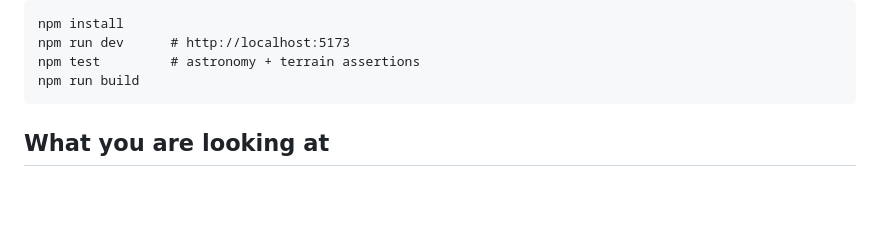
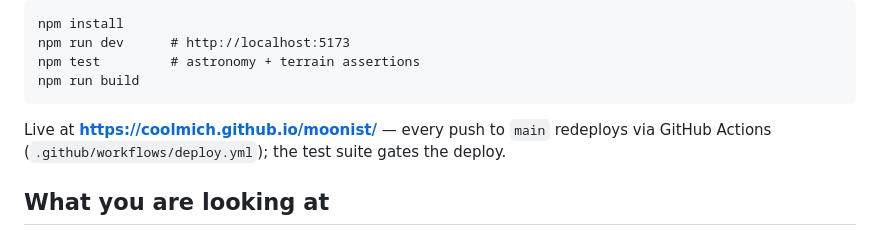
Before and after one commit to coolmich/moonist, a Markdown page: README.md, the part around the change. Rendered like a GitHub page; blank space fills up the shorter version.

Commit message:
Record the live URL and the assetUrl convention
Co-Authored-By: Claude Opus 5 (1M context) <noreply@anthropic.com>

````diff
--- a/README.md
+++ b/README.md
@@ -15,6 +15,9 @@ npm run dev      # http://localhost:5173
 npm test         # astronomy + terrain assertions
 npm run build
 ```
+
+Live at **https://coolmich.github.io/moonist/** — every push to `main` redeploys via GitHub
+Actions (`.github/workflows/deploy.yml`); the test suite gates the deploy.
 
 ## What you are looking at
 
````
Also changed, not shown: CLAUDE.md (+5 -0 lines).
